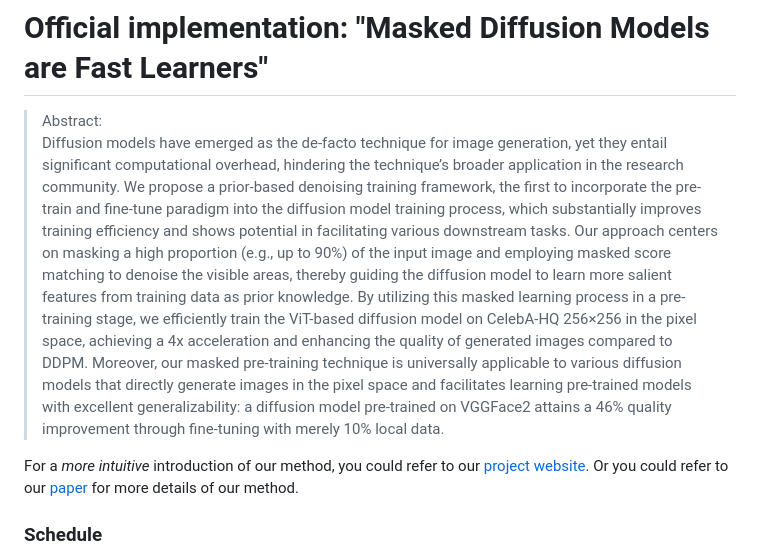
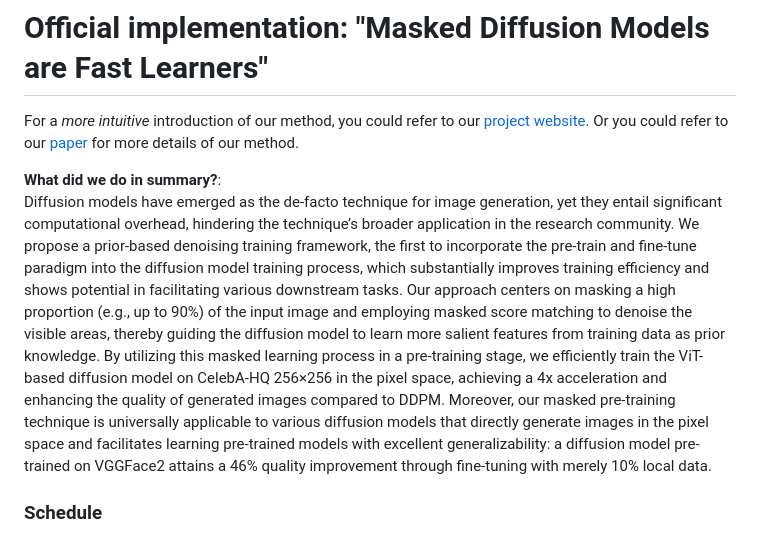
Before and after one commit to jiachenlei/maskdm, a Markdown page: README.md, the part around the change. GitHub-like rendering.

```diff
--- a/README.md
+++ b/README.md
@@ -1,6 +1,8 @@
 # Official implementation: "Masked Diffusion Models are Fast Learners"
 
-> Abstract:
+For a *more intuitive* introduction of our method, you could refer to our [project website](). Or you could refer to our [paper]() for more details of our method.
+
+**What did we do in summary?**:
 Diffusion models have emerged as the de-facto technique for image generation, yet
 they entail significant computational overhead, hindering the technique’s broader
 application in the research community. We propose a prior-based denoising training
@@ -19,7 +21,6 @@ learning pre-trained models with excellent generalizability: a diffusion model
 pre-trained on VGGFace2 attains a 46% quality improvement through fine-tuning
 with merely 10% local data.
 
-For a *more intuitive* introduction of our method, you could refer to our [project website](). Or you could refer to our [paper]() for more details of our method.
 
 <!-- ## Preface
 ### Invitation for coorporations on topics related to our work
```
